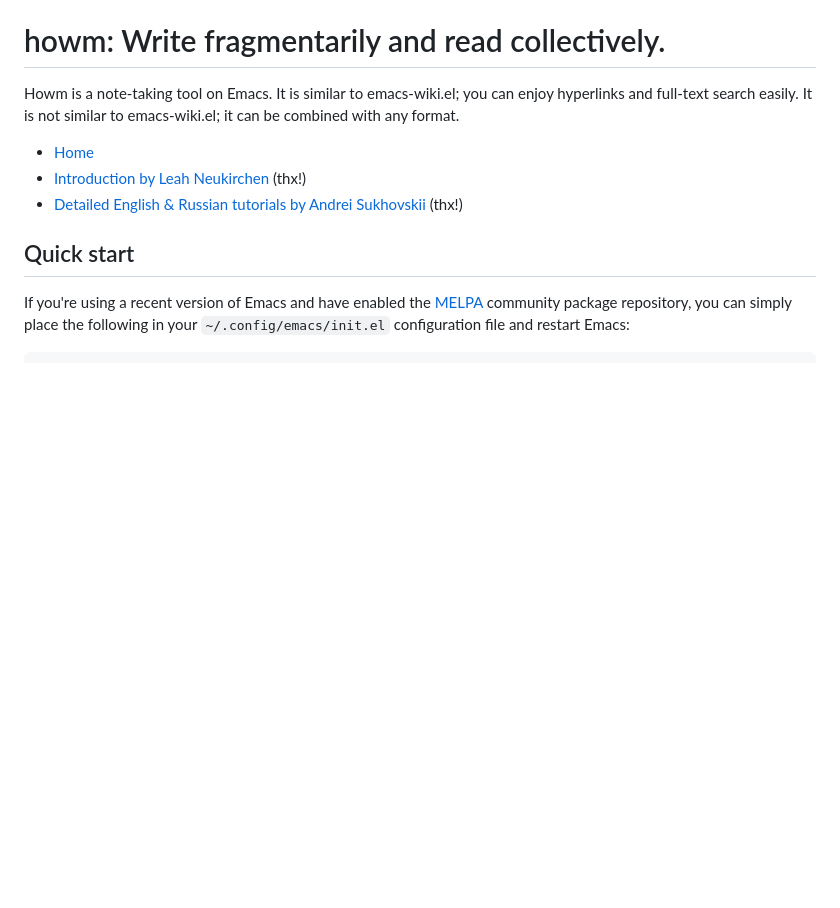
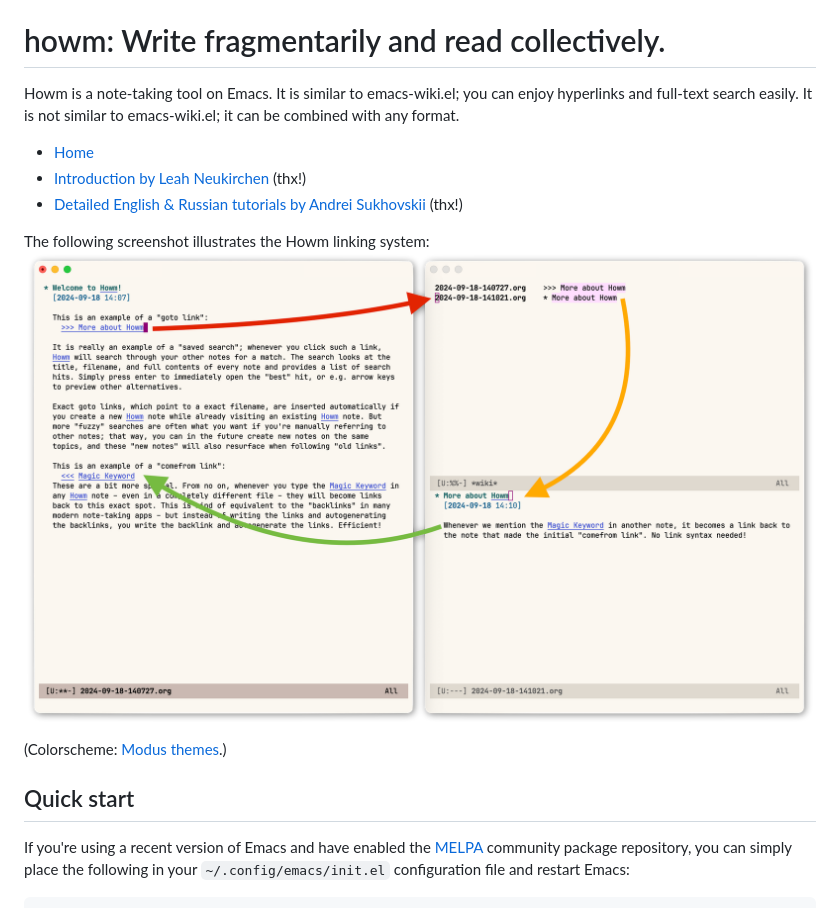
Before and after one commit to kaorahi/howm, a Markdown page: README.md, the part around the change. Drawn GitHub-style; pictures changed too: doc/screenshot.png (added); blank space fills up the shorter version.

Commit message:
add new screenshot

```diff
--- a/README.md
+++ b/README.md
@@ -6,6 +6,11 @@ Howm is a note-taking tool on Emacs. It is similar to emacs-wiki.el; you can enj
 * [Introduction by Leah Neukirchen](https://leahneukirchen.org/blog/archive/2022/03/note-taking-in-emacs-with-howm.html) (thx!)
 * [Detailed English & Russian tutorials by Andrei Sukhovskii](https://github.com/Emacs101/howm-manual) (thx!)
 <!-- * [1-minute introduction on YouTube under Emacs Elements channel](https://www.youtube.com/watch?v=cCflzhDelvg) (unavailable? [2024-09-07]) -->
+
+The following screenshot illustrates the Howm linking system:
+![screenshot](doc/screenshot.png)
+
+(Colorscheme: [Modus themes](https://github.com/protesilaos/modus-themes/issues/118#issuecomment-2337993946).)
 
 ## Quick start
 
```
Also changed, not shown: 1 other file.
